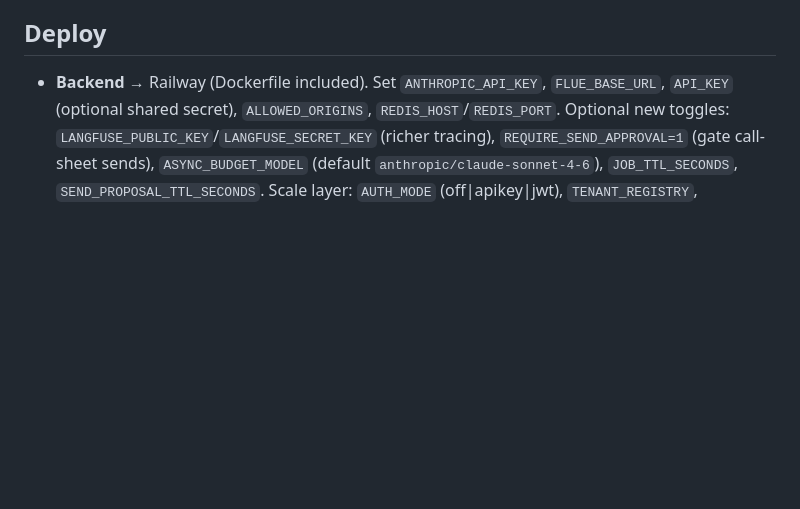
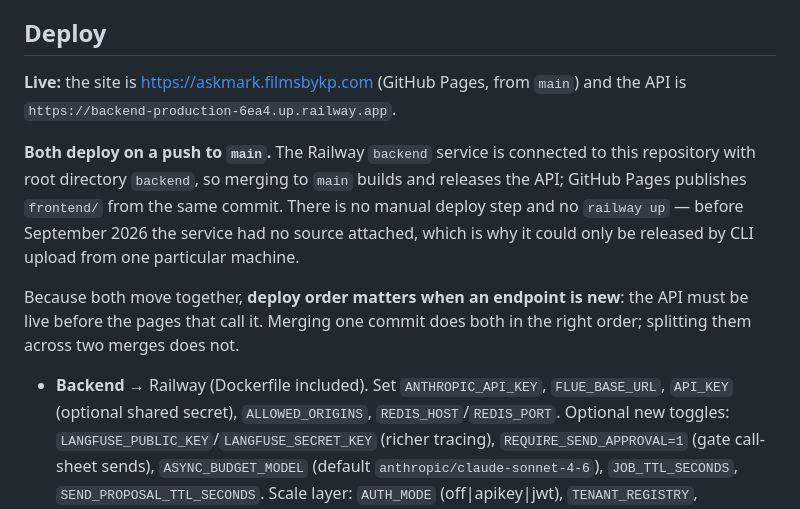
Before and after one commit to karanmjpinto/mark, a Markdown page: README.md, the part around the change. Drawn GitHub-style; blank space fills up the shorter version.

Commit message:
Write down how this actually deploys now
The Railway backend service had no source attached — it could only be
released by `railway up` from one machine, by one account. It is now
connected to this repository (root directory `backend`), so a push to `main`
builds the API and GitHub Pages publishes the frontend from the same commit.

Records the ordering constraint too: when an endpoint is new, the API has to
be live before the pages that call it, which one merge does and two do not.

Co-Authored-By: Claude Opus 5 <noreply@anthropic.com>

```diff
--- a/README.md
+++ b/README.md
@@ -198,6 +198,20 @@ uvicorn main:app --reload --port 8000
 
 ## Deploy
 
+**Live:** the site is <https://askmark.filmsbykp.com> (GitHub Pages, from `main`)
+and the API is `https://backend-production-6ea4.up.railway.app`.
+
+**Both deploy on a push to `main`.** The Railway `backend` service is connected
+to this repository with root directory `backend`, so merging to `main` builds and
+releases the API; GitHub Pages publishes `frontend/` from the same commit. There
+is no manual deploy step and no `railway up` — before September 2026 the service
+had no source attached, which is why it could only be released by CLI upload from
+one particular machine.
+
+Because both move together, **deploy order matters when an endpoint is new**: the
+API must be live before the pages that call it. Merging one commit does both in
+the right order; splitting them across two merges does not.
+
 - **Backend** → Railway (Dockerfile included). Set `ANTHROPIC_API_KEY`,
   `FLUE_BASE_URL`, `API_KEY` (optional shared secret), `ALLOWED_ORIGINS`,
   `REDIS_HOST`/`REDIS_PORT`.
```
